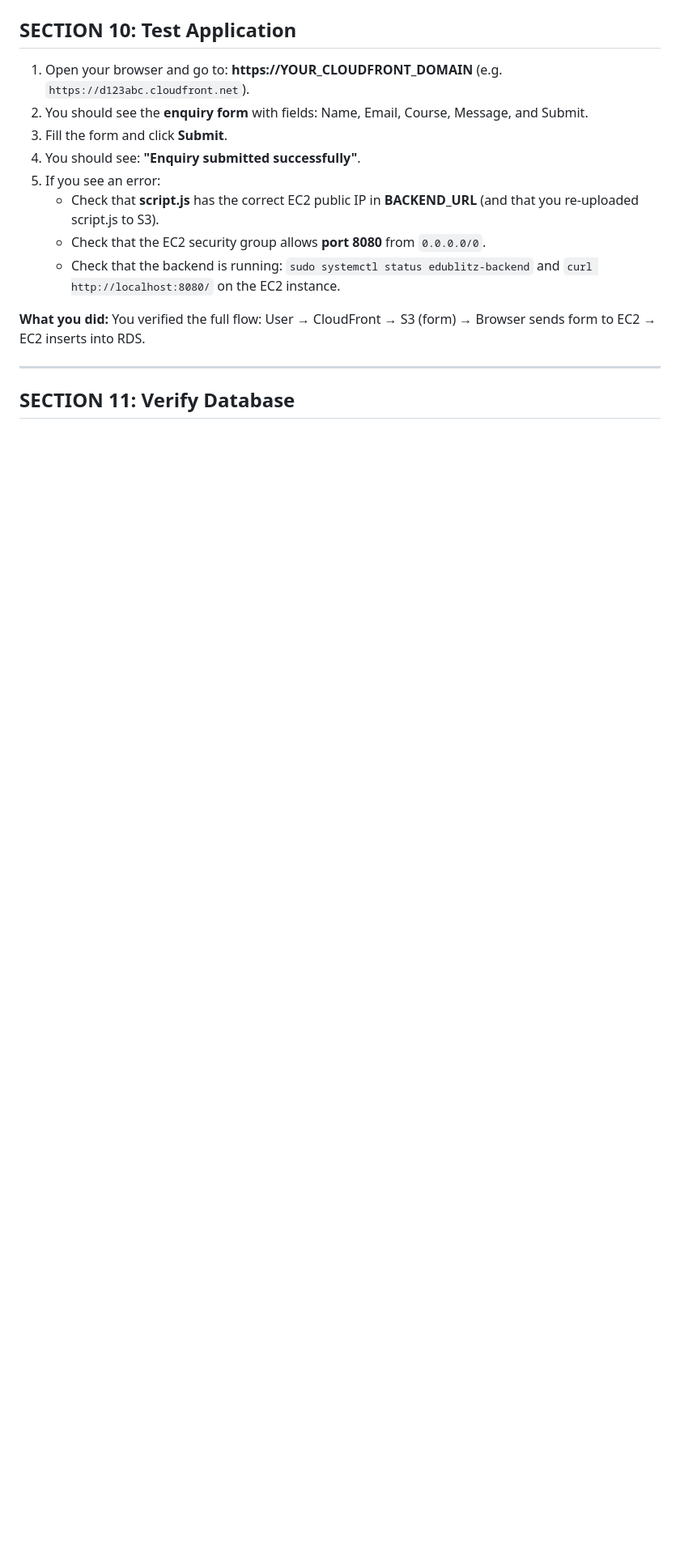
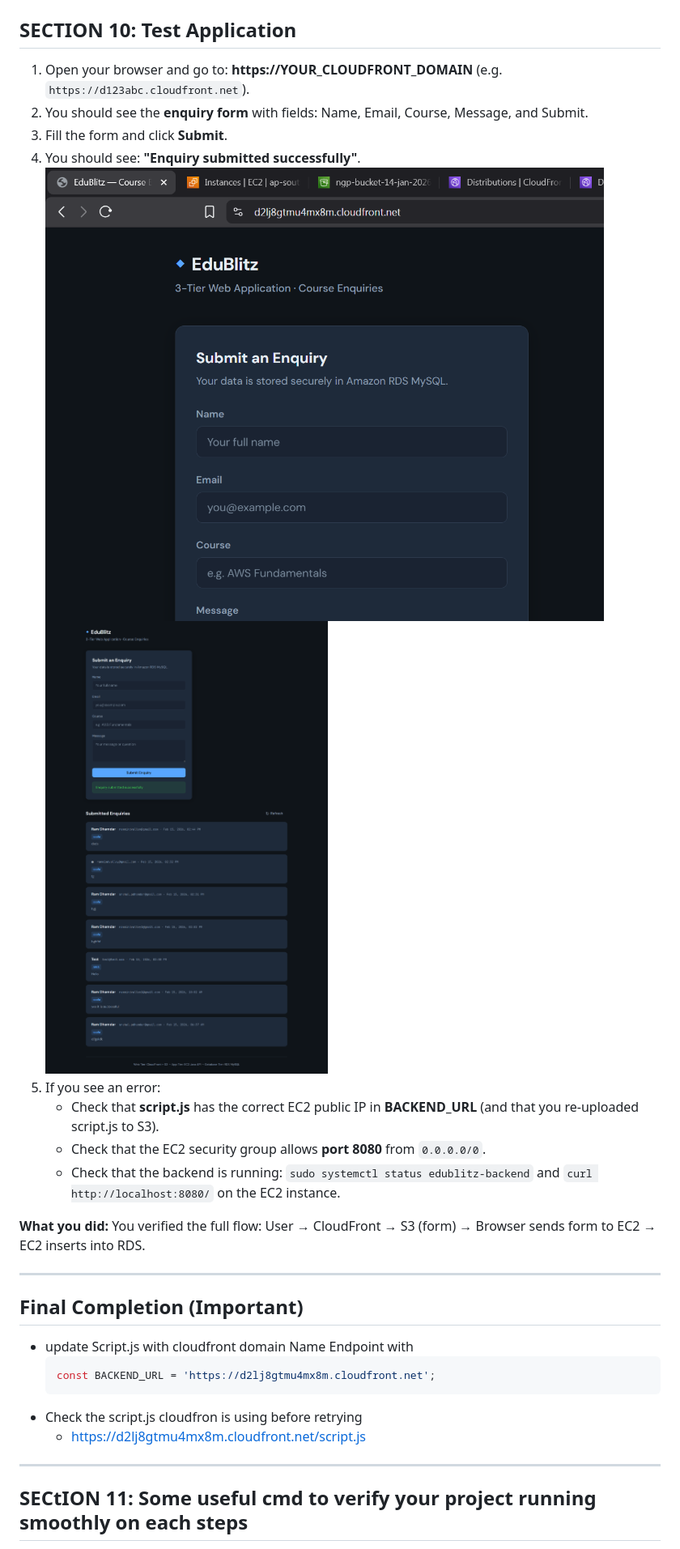
Before and after one commit to RamDhamdar2313/edublitz-3tier-web-application, a Markdown page: README.md, the part around the change printed below. Shown: that part at 81% size. GitHub-like rendering; pictures changed too: images/image2026-02-15-20-27-38.png (added), images/image2026-02-15-20-28-08.png (added); blank space fills up the shorter version.

````diff
--- a/README.md
+++ b/README.md
@@ -410,6 +508,8 @@ echo "User-data setup completed successfully."
 2. You should see the **enquiry form** with fields: Name, Email, Course, Message, and Submit.
 3. Fill the form and click **Submit**.
 4. You should see: **"Enquiry submitted successfully"**.
+   ![](images/image2026-02-15-20-28-08.png)
+   ![](images/image2026-02-15-20-27-38.png)
 5. If you see an error:
    - Check that **script.js** has the correct EC2 public IP in **BACKEND_URL** (and that you re-uploaded script.js to S3).
    - Check that the EC2 security group allows **port 8080** from `0.0.0.0/0`.
@@ -417,7 +517,17 @@ echo "User-data setup completed successfully."
 
 **What you did:** You verified the full flow: User → CloudFront → S3 (form) → Browser sends form to EC2 → EC2 inserts into RDS.
 
+
+---
+## Final Completion (Important)
+
+* update Script.js with cloudfront domain Name Endpoint with
+  ```bash
+  const BACKEND_URL = 'https://d2lj8gtmu4mx8m.cloudfront.net';
+  ```
+* Check the script.js cloudfron is using before retrying
+  * https://d2lj8gtmu4mx8m.cloudfront.net/script.js
 ---
 
-## SECTION 11: Verify Database
+## SECtION 11: Some useful cmd to verify  your project running smoothly on each steps
 
````
Also changed, not shown: other parts of README.md (+105 -19 lines), images/image2026-02-15-20-49-02.png (added), images/image2026-02-15-20-58-36.png (added), images/image2026-02-15-21-01-00.png (added), 1 other file.
